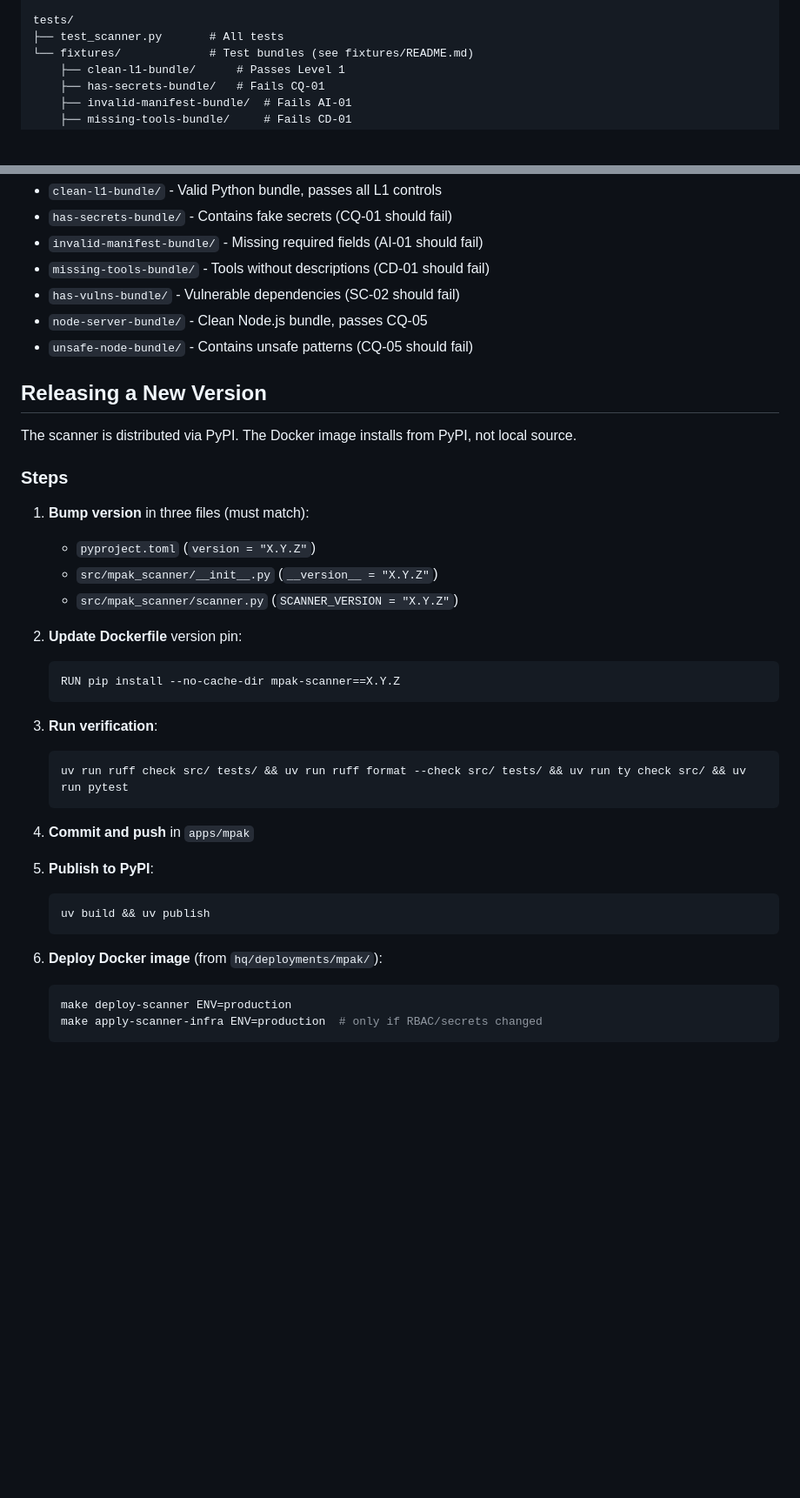
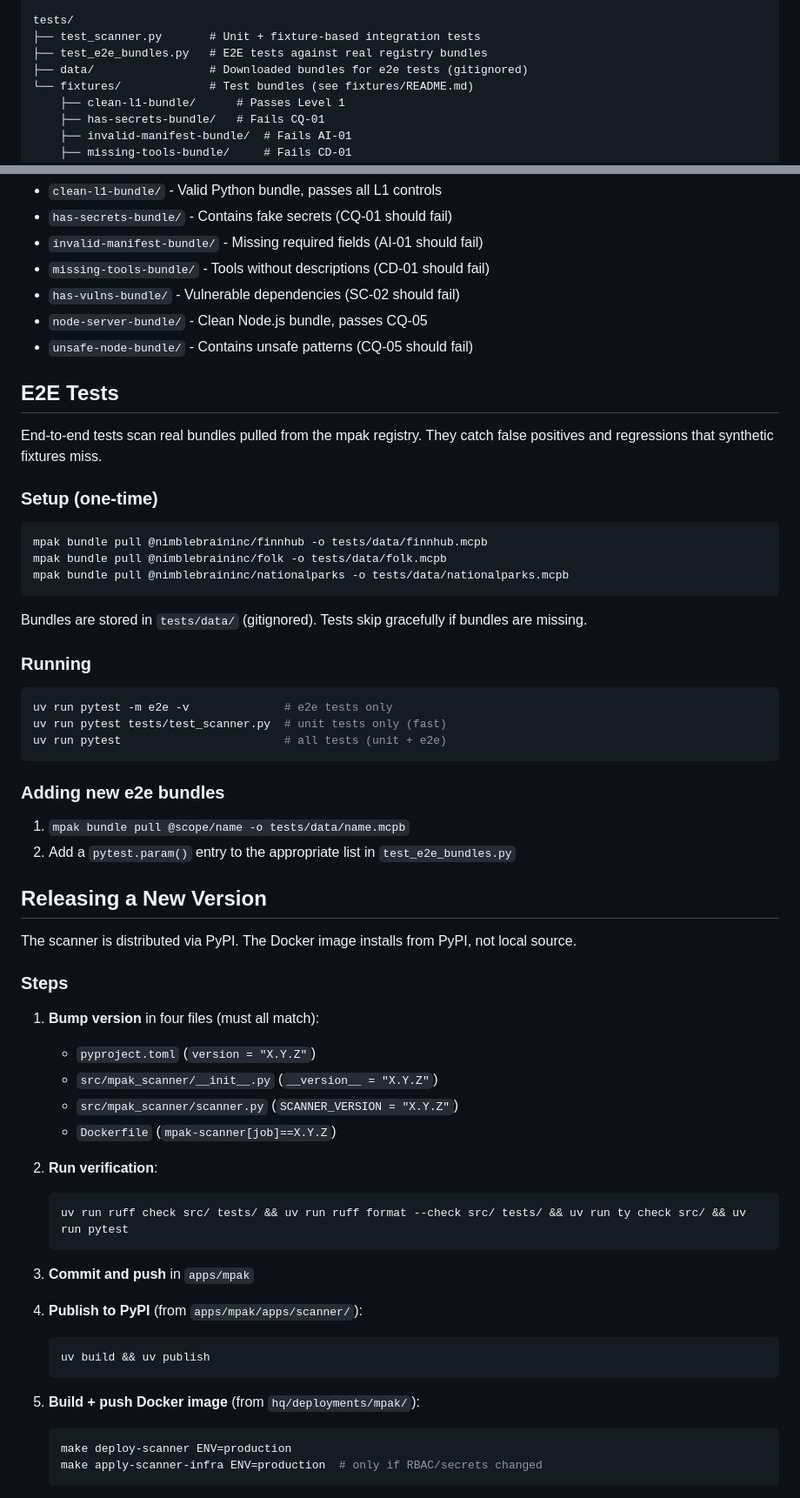
Before and after one commit to NimbleBrainInc/mpak, a Markdown page: apps/scanner/CLAUDE.md, 2 parts joined by grey strips. Shown at 87% size. GitHub-like rendering; blank space fills up the shorter version.

Commit message:
Update scanner CLAUDE.md with e2e tests and fix release docs
- Add E2E Tests section with setup, running, and adding new bundles
- Fix version bump list: four files, not three (Dockerfile was missing)
- Update project structure to include test_e2e_bundles.py and tests/data/
- Add ty to verification command

````diff
--- a/apps/scanner/CLAUDE.md
+++ b/apps/scanner/CLAUDE.md
@@ -62,7 +62,9 @@ src/mpak_scanner/
     └── capability_declaration/  # CD-01, CD-02, CD-03
 
 tests/
-├── test_scanner.py       # All tests
+├── test_scanner.py       # Unit + fixture-based integration tests
+├── test_e2e_bundles.py   # E2E tests against real registry bundles
+├── data/                 # Downloaded bundles for e2e tests (gitignored)
 └── fixtures/             # Test bundles (see fixtures/README.md)
     ├── clean-l1-bundle/      # Passes Level 1
     ├── has-secrets-bundle/   # Fails CQ-01
@@ -128,35 +130,58 @@ Located in `tests/fixtures/`. Each fixture tests specific controls:
 - `node-server-bundle/` - Clean Node.js bundle, passes CQ-05
 - `unsafe-node-bundle/` - Contains unsafe patterns (CQ-05 should fail)
 
+## E2E Tests
+
+End-to-end tests scan real bundles pulled from the mpak registry. They catch false positives and regressions that synthetic fixtures miss.
+
+### Setup (one-time)
+
+```bash
+mpak bundle pull @nimblebraininc/finnhub -o tests/data/finnhub.mcpb
+mpak bundle pull @nimblebraininc/folk -o tests/data/folk.mcpb
+mpak bundle pull @nimblebraininc/nationalparks -o tests/data/nationalparks.mcpb
+```
+
+Bundles are stored in `tests/data/` (gitignored). Tests skip gracefully if bundles are missing.
+
+### Running
+
+```bash
+uv run pytest -m e2e -v              # e2e tests only
+uv run pytest tests/test_scanner.py  # unit tests only (fast)
+uv run pytest                        # all tests (unit + e2e)
+```
+
+### Adding new e2e bundles
+
+1. `mpak bundle pull @scope/name -o tests/data/name.mcpb`
+2. Add a `pytest.param()` entry to the appropriate list in `test_e2e_bundles.py`
+
 ## Releasing a New Version
 
 The scanner is distributed via PyPI. The Docker image installs from PyPI, not local source.
 
 ### Steps
 
-1. **Bump version** in three files (must match):
+1. **Bump version** in four files (must all match):
    - `pyproject.toml` (`version = "X.Y.Z"`)
    - `src/mpak_scanner/__init__.py` (`__version__ = "X.Y.Z"`)
    - `src/mpak_scanner/scanner.py` (`SCANNER_VERSION = "X.Y.Z"`)
+   - `Dockerfile` (`mpak-scanner[job]==X.Y.Z`)
 
-2. **Update Dockerfile** version pin:
-   ```dockerfile
-   RUN pip install --no-cache-dir mpak-scanner==X.Y.Z
-   ```
-
-3. **Run verification**:
+2. **Run verification**:
    ```bash
    uv run ruff check src/ tests/ && uv run ruff format --check src/ tests/ && uv run ty check src/ && uv run pytest
    ```
 
-4. **Commit and push** in `apps/mpak`
+3. **Commit and push** in `apps/mpak`
 
-5. **Publish to PyPI**:
+4. **Publish to PyPI** (from `apps/mpak/apps/scanner/`):
    ```bash
    uv build && uv publish
    ```
 
-6. **Deploy Docker image** (from `hq/deployments/mpak/`):
+5. **Build + push Docker image** (from `hq/deployments/mpak/`):
    ```bash
    make deploy-scanner ENV=production
    make apply-scanner-infra ENV=production  # only if RBAC/secrets changed
````
